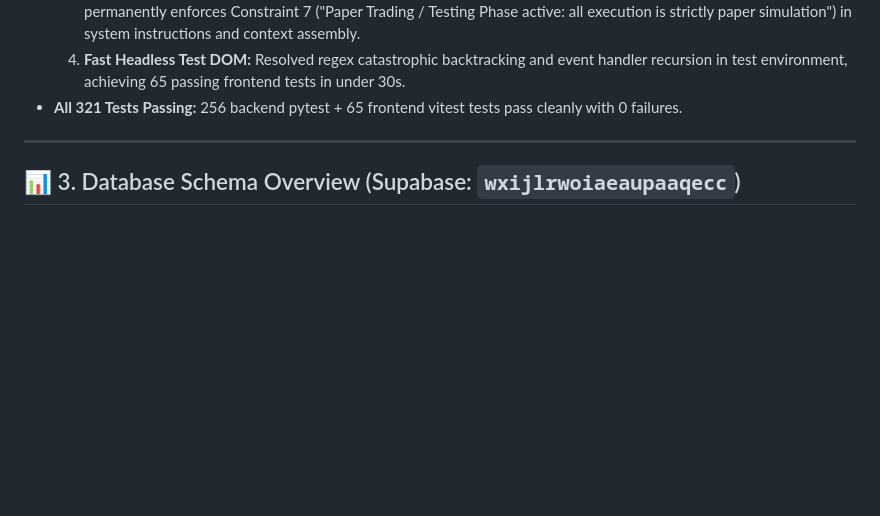
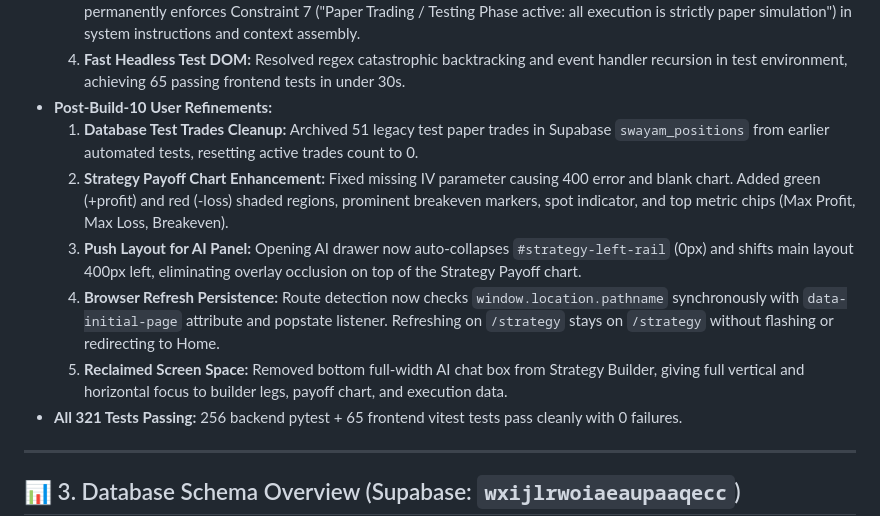
Before and after one commit to Abhishek-POSdesign/Swayam-Capital, a Markdown page: GEMINI.md, the part around the change. Rendered like a GitHub page; blank space fills up the shorter version.

Commit message:
docs: add Post-Build-10 user refinements to GEMINI.md master record

```diff
--- a/GEMINI.md
+++ b/GEMINI.md
@@ -180,6 +180,12 @@
   2. **Dark/Light Chart Theme Sync:** Dispatches `swayam-theme-change` CustomEvent from header; NIFTY chart, VIX chart, and Payoff chart listen and call `Plotly.relayout` or re-render canvas immediately.
   3. **AI Chat Testing Mode Memory:** Persists `swayam_active_session_id` in `localStorage`; `trading_partner.py` permanently enforces Constraint 7 ("Paper Trading / Testing Phase active: all execution is strictly paper simulation") in system instructions and context assembly.
   4. **Fast Headless Test DOM:** Resolved regex catastrophic backtracking and event handler recursion in test environment, achieving 65 passing frontend tests in under 30s.
+- **Post-Build-10 User Refinements:**
+  1. **Database Test Trades Cleanup:** Archived 51 legacy test paper trades in Supabase `swayam_positions` from earlier automated tests, resetting active trades count to 0.
+  2. **Strategy Payoff Chart Enhancement:** Fixed missing IV parameter causing 400 error and blank chart. Added green (+profit) and red (-loss) shaded regions, prominent breakeven markers, spot indicator, and top metric chips (Max Profit, Max Loss, Breakeven).
+  3. **Push Layout for AI Panel:** Opening AI drawer now auto-collapses `#strategy-left-rail` (0px) and shifts main layout 400px left, eliminating overlay occlusion on top of the Strategy Payoff chart.
+  4. **Browser Refresh Persistence:** Route detection now checks `window.location.pathname` synchronously with `data-initial-page` attribute and popstate listener. Refreshing on `/strategy` stays on `/strategy` without flashing or redirecting to Home.
+  5. **Reclaimed Screen Space:** Removed bottom full-width AI chat box from Strategy Builder, giving full vertical and horizontal focus to builder legs, payoff chart, and execution data.
 - **All 321 Tests Passing:** 256 backend pytest + 65 frontend vitest tests pass cleanly with 0 failures.
 
 ---
```
